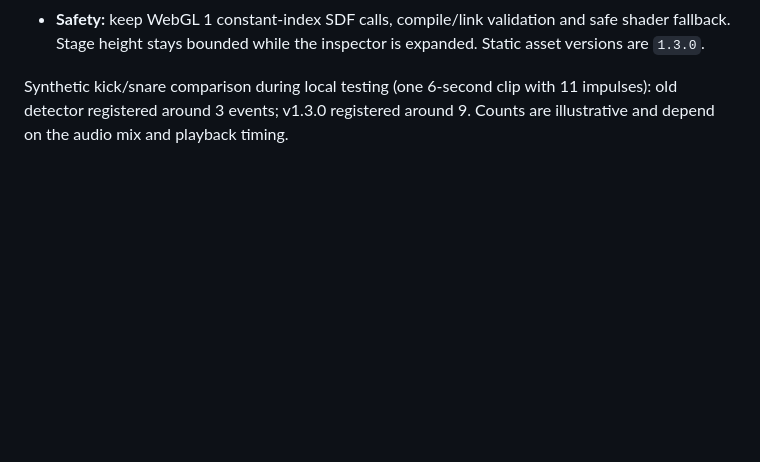
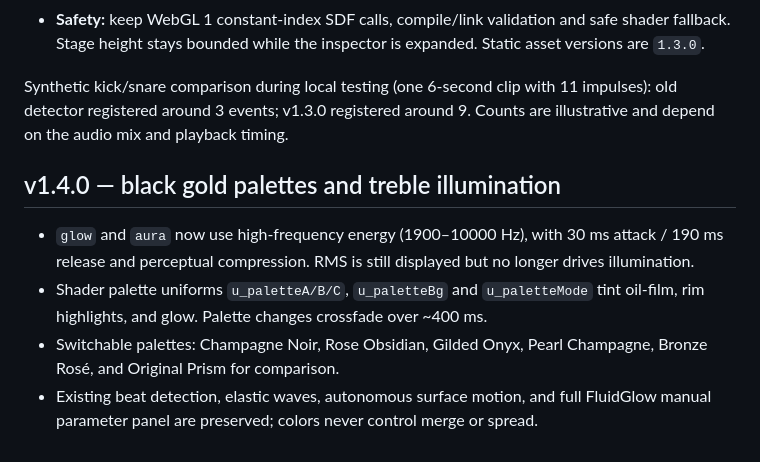
Before and after one commit to Leemitz/fluidglow-audio, a Markdown page: README.md, the part around the change. Rendered like a GitHub page; blank space fills up the shorter version.

Commit message:
feat(v1.4): document treble lighting and palettes

```diff
--- a/README.md
+++ b/README.md
@@ -71,3 +71,10 @@ Browser regression: Chromium with real ANGLE/SwiftShader WebGL showed no visible
 - **Safety:** keep WebGL 1 constant-index SDF calls, compile/link validation and safe shader fallback. Stage height stays bounded while the inspector is expanded. Static asset versions are `1.3.0`.
 
 Synthetic kick/snare comparison during local testing (one 6-second clip with 11 impulses): old detector registered around 3 events; v1.3.0 registered around 9. Counts are illustrative and depend on the audio mix and playback timing.
+
+## v1.4.0 — black gold palettes and treble illumination
+
+- `glow` and `aura` now use high-frequency energy (1900–10000 Hz), with 30 ms attack / 190 ms release and perceptual compression. RMS is still displayed but no longer drives illumination.
+- Shader palette uniforms `u_paletteA/B/C`, `u_paletteBg` and `u_paletteMode` tint oil-film, rim highlights, and glow. Palette changes crossfade over ~400 ms.
+- Switchable palettes: Champagne Noir, Rose Obsidian, Gilded Onyx, Pearl Champagne, Bronze Rosé, and Original Prism for comparison.
+- Existing beat detection, elastic waves, autonomous surface motion, and full FluidGlow manual parameter panel are preserved; colors never control merge or spread.
```
